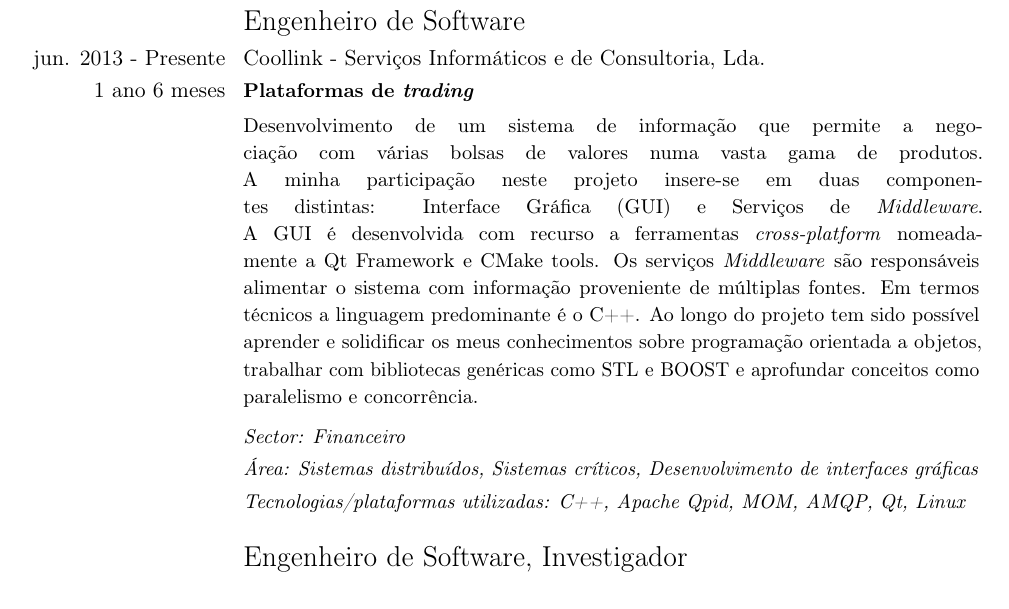
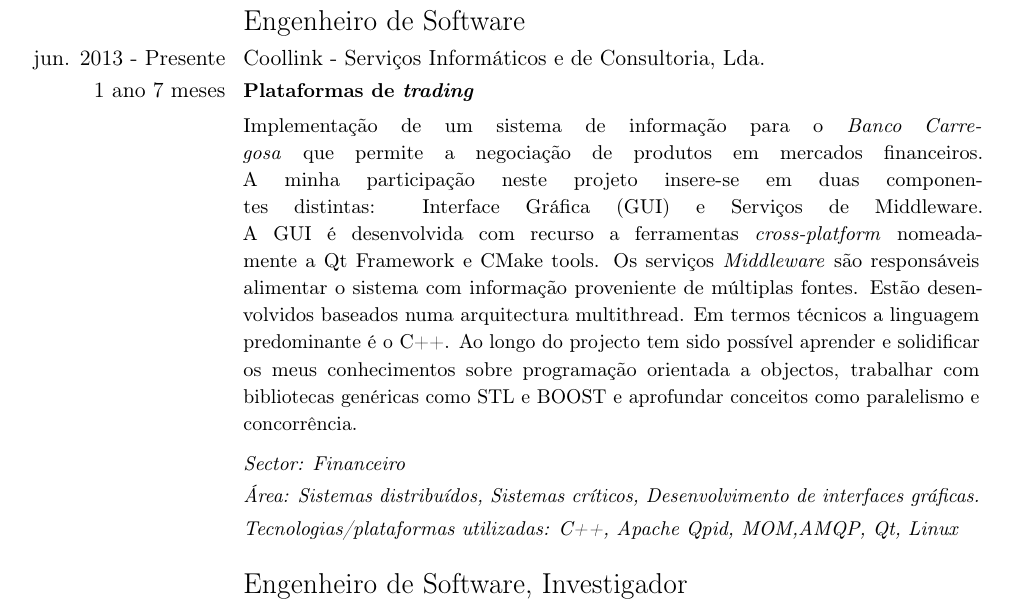
Before and after one commit to NelsonBilber/CV, a LaTeX CV (pt_pub/cv_pt.tex): part of page 1 of 4, cut so that both start at the same text. Compiled offline with pdfLaTeX; the source files are stored in an older character set and shown here as Unicode.

Commit message:
alterações da descrição

```diff
--- a/pt_pub/cv_pt.tex
+++ b/pt_pub/cv_pt.tex
@@ -49,12 +49,12 @@
 \section{Experiência profissional}
 \cvline{}{\Large Engenheiro de Software}
 \cvline{jun. 2013 - Presente}{Coollink - Serviços Informáticos e de Consultoria, Lda.}
-\cvline{1 ano 6 meses}{\small \textbf{Plataformas de \textit{trading}}}
-\cvline{}{\small Desenvolvimento de um sistema de informação que permite a negociação com várias bolsas de valores numa vasta gama de produtos. \linebreak A minha participação neste projeto insere-se em duas componentes distintas: Interface Gráfica (GUI) e Serviços de \textit{Middleware}. \linebreak A GUI é desenvolvida com recurso a ferramentas \textit{cross-platform} nomeadamente a Qt Framework e CMake tools. Os serviços \textit{Middleware} são responsáveis alimentar o sistema com informação proveniente de múltiplas fontes. Em termos técnicos a linguagem predominante é o C++. Ao longo do projeto tem sido possível aprender e solidificar os meus conhecimentos sobre programação orientada a objetos, trabalhar com bibliotecas genéricas como STL e BOOST e aprofundar conceitos como paralelismo e concorrência.}
+\cvline{1 ano 7 meses}{\small \textbf{Plataformas de \textit{trading}}}
+\cvline{}{\small Implementação de um sistema de informação para o \textit{Banco Carregosa} que permite a negociação de produtos em mercados financeiros. \linebreak A minha participação neste projeto insere-se em duas componentes distintas: Interface Gráfica (GUI) e Serviços de Middleware. \linebreak A GUI é desenvolvida com recurso a ferramentas \textit{cross-platform} nomeadamente a Qt Framework e CMake tools. Os serviços \textit{Middleware} são responsáveis alimentar o sistema com informação proveniente de múltiplas fontes. Estão desenvolvidos baseados numa arquitectura multithread.	Em termos técnicos a linguagem predominante é o C++. Ao longo do projecto tem sido possível aprender e solidificar os meus conhecimentos sobre programação orientada a objectos, trabalhar com bibliotecas genéricas como STL e BOOST e  aprofundar conceitos como paralelismo e concorrência.}
 \vspace{1mm}
 \cvline{}{\small \textit{Sector: Financeiro}}
-\cvline{}{\small \textit{Área: Sistemas distribuídos, Sistemas críticos, Desenvolvimento de interfaces gráficas}}
-\cvline{}{\small \textit{Tecnologias/plataformas utilizadas: C++, Apache Qpid, MOM, AMQP, Qt, Linux}}
+\cvline{}{\small \textit{Área: Sistemas distribuídos, Sistemas críticos, Desenvolvimento de interfaces gráficas.}}
+\cvline{}{\small \textit{Tecnologias/plataformas utilizadas: C++, Apache Qpid, MOM,AMQP, Qt, Linux}}
 \vspace{4mm}
 \cvline{}{\Large Engenheiro de Software, Investigador}
 \cvline{jul. 2012 - maio 2013}{Instituto de Engenharia de Sistemas e Computadores do Porto (INESC TEC)}
```
Also changed, not shown: pt_pub/cv_pt.pdf.
